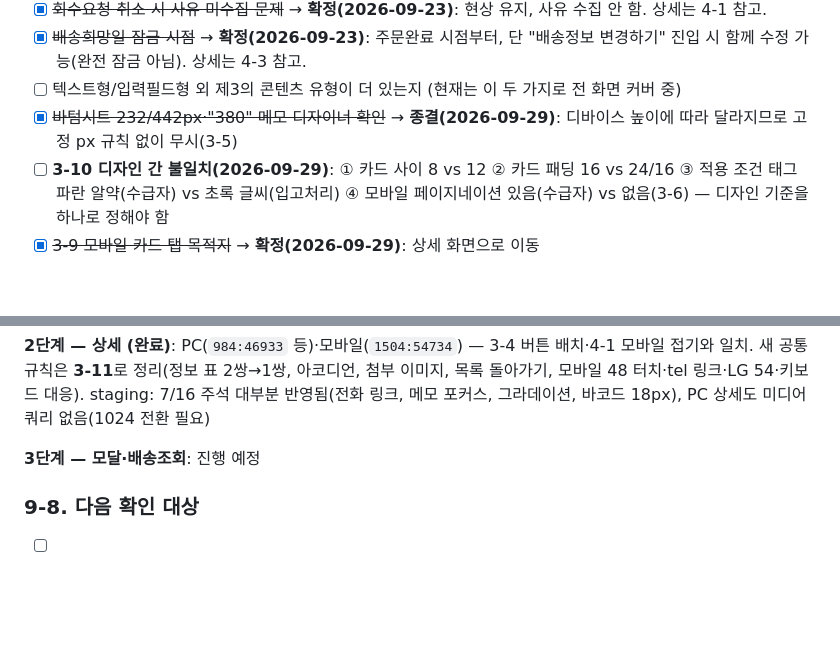
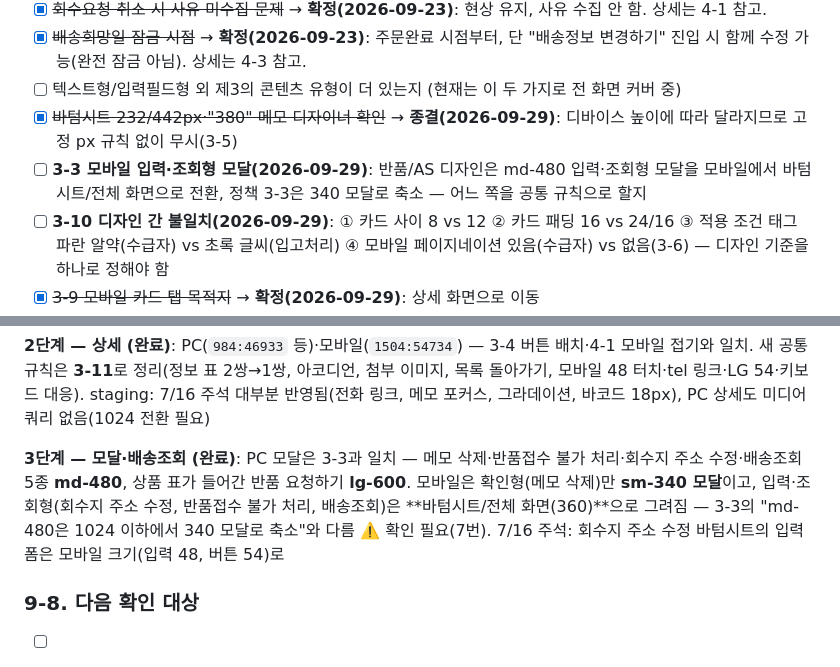
Before and after one commit to jhkl0514/eroumcare-responsive-policy, a Markdown page: CLAUDE.md, 2 parts joined by grey strips. Rendered like a GitHub page; blank space fills up the shorter version.

Commit message:
Record 반품/AS phase 3 (modals) and the 3-3 mobile modal question
Co-Authored-By: Claude Opus 5.5 <noreply@anthropic.com>

```diff
--- a/CLAUDE.md
+++ b/CLAUDE.md
@@ -347,6 +347,7 @@ Figma 실제 디자인(node-id=6534-177231, 2026-09-22 확인) 기준. `rental-r
 - [x] ~~배송희망일 잠금 시점~~ → **확정(2026-09-23)**: 주문완료 시점부터, 단 "배송정보 변경하기" 진입 시 함께 수정 가능(완전 잠금 아님). 상세는 4-3 참고.
 - [ ] 텍스트형/입력필드형 외 제3의 콘텐츠 유형이 더 있는지 (현재는 이 두 가지로 전 화면 커버 중)
 - [x] ~~바텀시트 232/442px·"380" 메모 디자이너 확인~~ → **종결(2026-09-29)**: 디바이스 높이에 따라 달라지므로 고정 px 규칙 없이 무시(3-5)
+- [ ] **3-3 모바일 입력·조회형 모달(2026-09-29)**: 반품/AS 디자인은 md-480 입력·조회형 모달을 모바일에서 바텀시트/전체 화면으로 전환, 정책 3-3은 340 모달로 축소 — 어느 쪽을 공통 규칙으로 할지
 - [ ] **3-10 디자인 간 불일치(2026-09-29)**: ① 카드 사이 8 vs 12 ② 카드 패딩 16 vs 24/16 ③ 적용 조건 태그 파란 알약(수급자) vs 초록 글씨(입고처리) ④ 모바일 페이지네이션 있음(수급자) vs 없음(3-6) — 디자인 기준을 하나로 정해야 함
 - [x] ~~3-9 모바일 카드 탭 목적지~~ → **확정(2026-09-29)**: 상세 화면으로 이동
 - [x] ~~3-8 모바일 간격 프로토타입 반영~~ → **완료(2026-09-29)**: 소비자용 리스트 모바일 좌우 20px, 회수 상세 모바일 카드 `24/20`
@@ -497,7 +498,7 @@ Figma 실제 디자인(node-id=6534-177231, 2026-09-22 확인) 기준. `rental-r
 
 **2단계 — 상세 (완료)**: PC(`984:46933` 등)·모바일(`1504:54734`) — 3-4 버튼 배치·4-1 모바일 접기와 일치. 새 공통 규칙은 **3-11**로 정리(정보 표 2쌍→1쌍, 아코디언, 첨부 이미지, 목록 돌아가기, 모바일 48 터치·tel 링크·LG 54·키보드 대응). staging: 7/16 주석 대부분 반영됨(전화 링크, 메모 포커스, 그라데이션, 바코드 18px), PC 상세도 미디어쿼리 없음(1024 전환 필요)
 
-**3단계 — 모달·배송조회**: 진행 예정
+**3단계 — 모달·배송조회 (완료)**: PC 모달은 3-3과 일치 — 메모 삭제·반품접수 불가 처리·회수지 주소 수정·배송조회 5종 **md-480**, 상품 표가 들어간 반품 요청하기 **lg-600**. 모바일은 확인형(메모 삭제)만 **sm-340 모달**이고, 입력·조회형(회수지 주소 수정, 반품접수 불가 처리, 배송조회)은 **바텀시트/전체 화면(360)**으로 그려짐 — 3-3의 "md-480은 1024 이하에서 340 모달로 축소"와 다름 ⚠️ 확인 필요(7번). 7/16 주석: 회수지 주소 수정 바텀시트의 입력 폼은 모바일 크기(입력 48, 버튼 54)로
 
 ### 9-8. 다음 확인 대상
 
```
